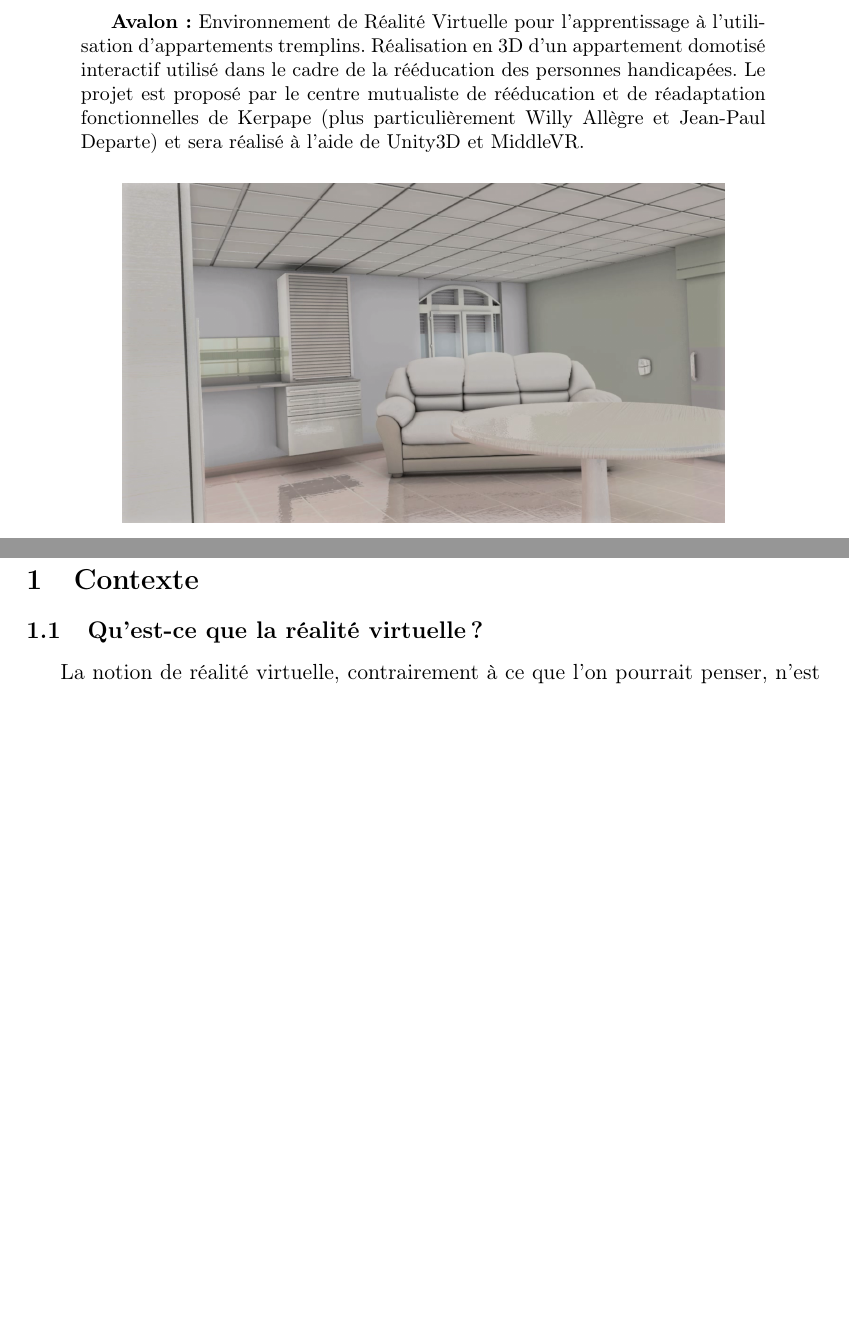
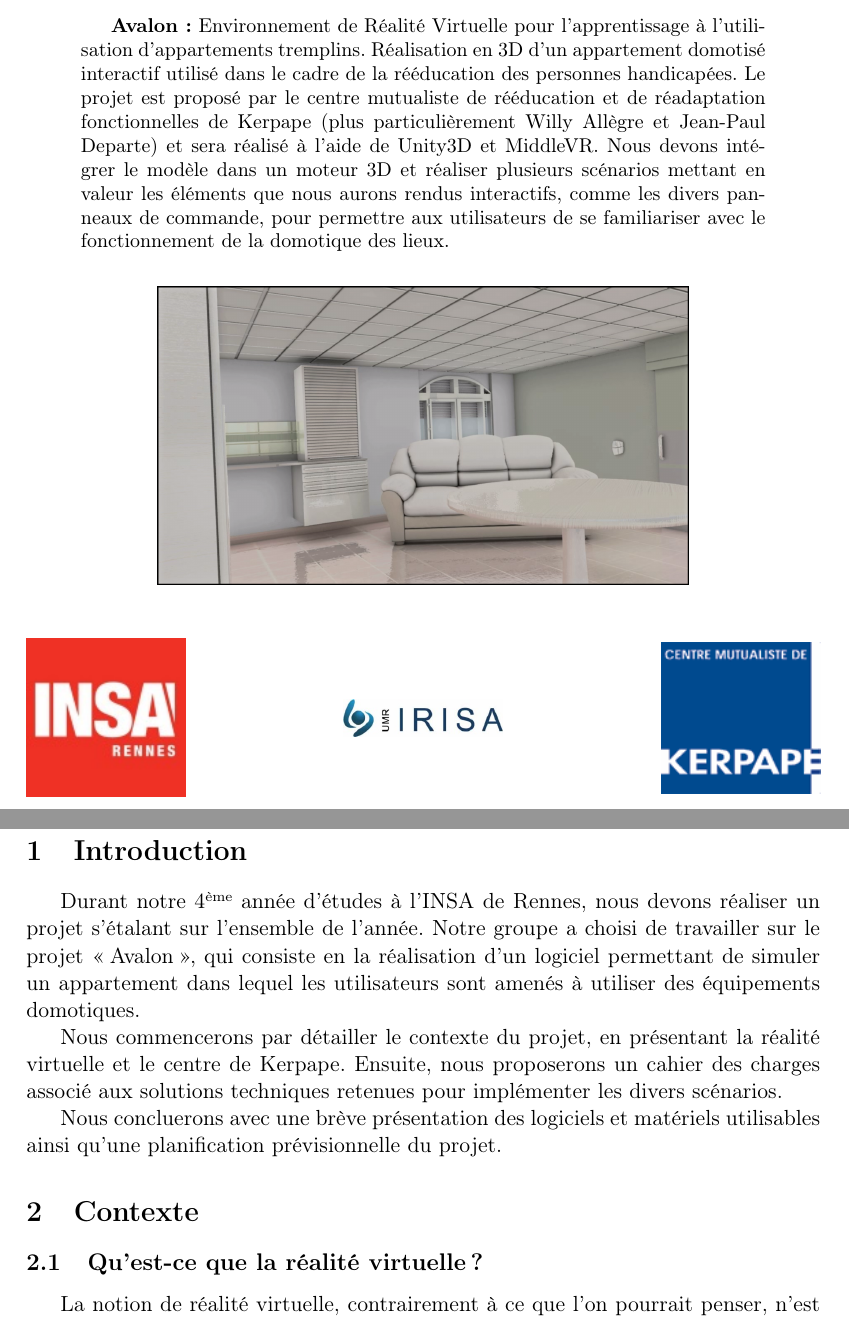
Before and after one commit to nhurman/avalon, a LaTeX paper (Rapports/1-PreEtude.tex): two parts of pages 1 and 3 of 17, joined at a grey line, cut so that both start at the same text, the shorter picture padded with empty space. Compiled offline with pdfLaTeX.

Commit message:
[Report] Added intro

```diff
--- a/Rapports/1-PreEtude.tex
+++ b/Rapports/1-PreEtude.tex
@@ -56,23 +56,24 @@
 \begin{abstract}
 \textbf{Avalon :} Environnement de Réalité Virtuelle pour l'apprentissage à l'utilisation d'appartements tremplins. Réalisation en 3D d'un appartement domotisé interactif utilisé dans le cadre de la rééducation des personnes handicapées.
 Le projet est proposé par le centre mutualiste de rééducation et de réadaptation fonctionnelles de Kerpape (plus particulièrement Willy Allègre et Jean-Paul Departe) et sera réalisé à l'aide de Unity3D et MiddleVR.
+Nous devons intégrer le modèle dans un moteur 3D et réaliser plusieurs scénarios mettant en valeur les éléments que nous aurons rendus interactifs, comme les divers panneaux de commande, pour permettre aux utilisateurs de se familiariser avec le fonctionnement de la domotique des lieux.
 \end{abstract}
 
 \begin{figure}[h!]
 	\centering
-	\includegraphics[height=170pt]{1-PreEtude/img/screen_appart.png}
+	\includegraphics[height=150pt]{1-PreEtude/img/screen_appart.png}
 \end{figure}
 
-%\vfill
+\vfill
 
 \begin{figure}[h!]
-   \begin{minipage}{0.3\linewidth}
+   \begin{minipage}{0.2\linewidth}
       \includegraphics[width=\textwidth]{1-PreEtude/img/logo_insa.jpeg}
    \end{minipage} \hfill
-   \begin{minipage}{0.3\linewidth}
+   \begin{minipage}{0.2\linewidth}
       \includegraphics[width=\textwidth]{1-PreEtude/img/logo_irisa.jpg}
-   \end{minipage}
-   \begin{minipage}{0.3\linewidth}
+   \end{minipage} \hfill
+   \begin{minipage}{0.2\linewidth}
       \includegraphics[width=\textwidth]{1-PreEtude/img/logo_kerpape.png}
    \end{minipage}
 \end{figure}
@@ -81,6 +82,13 @@ Le projet est proposé par le centre mutualiste de rééducation et de réadapta
 
 \tableofcontents
 \pagebreak
+
+\section{Introduction}
+Durant notre 4\up{ème} année d'études à l'INSA de Rennes, nous devons réaliser un projet s'étalant sur l'ensemble de l'année. Notre groupe a choisi de travailler sur le projet \enquote{Avalon}, qui consiste en la réalisation d'un logiciel permettant de simuler un appartement dans lequel les utilisateurs sont amenés à utiliser des équipements domotiques.
+
+Nous commencerons par détailler le contexte du projet, en présentant la réalité virtuelle et le centre de Kerpape. Ensuite, nous proposerons un cahier des charges associé aux solutions techniques retenues pour implémenter les divers scénarios.
+
+Nous concluerons avec une brève présentation des logiciels et matériels utilisables ainsi qu'une planification prévisionnelle du projet.
 
 \input{1-PreEtude/contexte.tex}
 \pagebreak
```
Also changed, not shown: Rapports/1-PreEtude/img/screen_appart.png.
